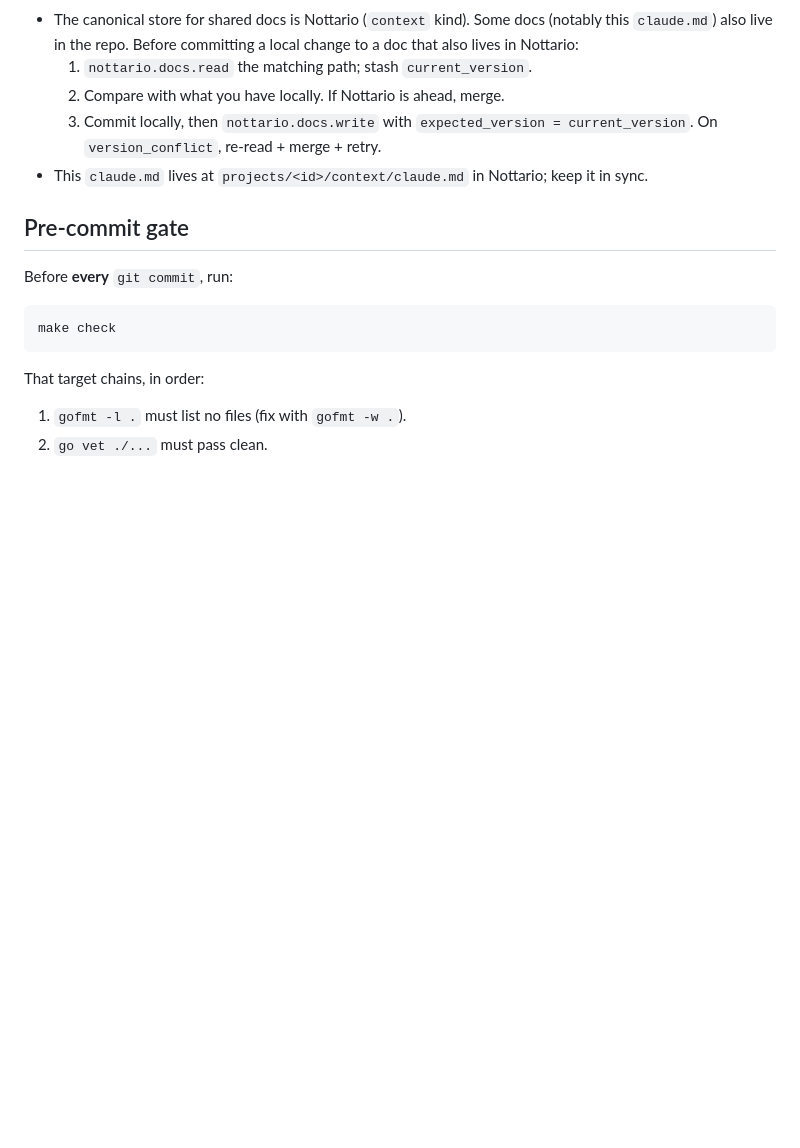
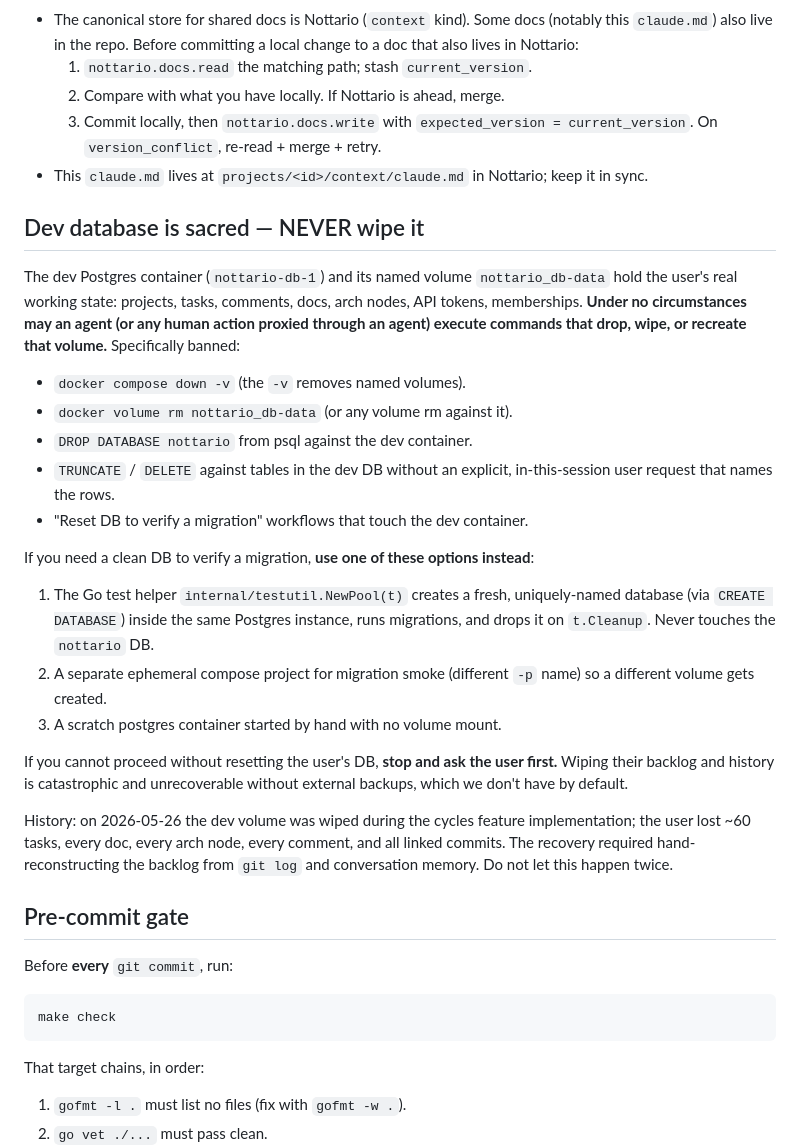
Before and after one commit to neverbot/nottario, a Markdown page: .claude/claude.md, the part around the change. GitHub-like rendering; blank space fills up the shorter version.

Commit message:
docs(claude): forbid wiping the dev DB volume (rule born from the 2026-05-26 data loss)

```diff
--- a/.claude/claude.md
+++ b/.claude/claude.md
@@ -214,6 +214,46 @@ artefacts written to disk must be in English regardless.
 - This `claude.md` lives at `projects/<id>/context/claude.md` in
   Nottario; keep it in sync.
 
+## Dev database is sacred — NEVER wipe it
+
+The dev Postgres container (`nottario-db-1`) and its named volume
+`nottario_db-data` hold the user's real working state: projects,
+tasks, comments, docs, arch nodes, API tokens, memberships. **Under
+no circumstances may an agent (or any human action proxied through
+an agent) execute commands that drop, wipe, or recreate that
+volume.** Specifically banned:
+
+- `docker compose down -v` (the `-v` removes named volumes).
+- `docker volume rm nottario_db-data` (or any volume rm against it).
+- `DROP DATABASE nottario` from psql against the dev container.
+- `TRUNCATE` / `DELETE` against tables in the dev DB without an
+  explicit, in-this-session user request that names the rows.
+- "Reset DB to verify a migration" workflows that touch the dev
+  container.
+
+If you need a clean DB to verify a migration, **use one of these
+options instead**:
+
+1. The Go test helper `internal/testutil.NewPool(t)` creates a
+   fresh, uniquely-named database (via `CREATE DATABASE`) inside
+   the same Postgres instance, runs migrations, and drops it on
+   `t.Cleanup`. Never touches the `nottario` DB.
+2. A separate ephemeral compose project for migration smoke
+   (different `-p` name) so a different volume gets created.
+3. A scratch postgres container started by hand with no volume
+   mount.
+
+If you cannot proceed without resetting the user's DB, **stop and
+ask the user first.** Wiping their backlog and history is
+catastrophic and unrecoverable without external backups, which we
+don't have by default.
+
+History: on 2026-05-26 the dev volume was wiped during the cycles
+feature implementation; the user lost ~60 tasks, every doc, every
+arch node, every comment, and all linked commits. The recovery
+required hand-reconstructing the backlog from `git log` and
+conversation memory. Do not let this happen twice.
+
 ## Pre-commit gate
 
 Before **every** `git commit`, run:
```
